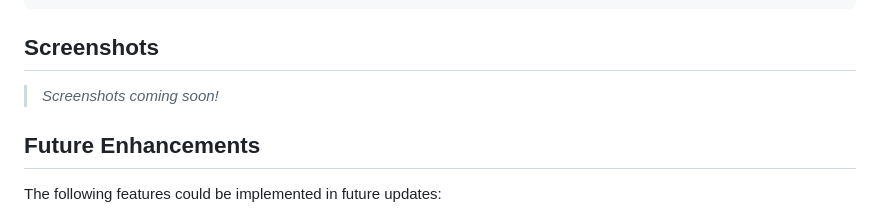
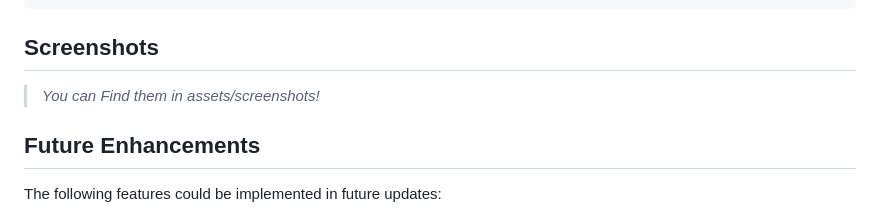
Before and after one commit to InemesitMatthew/minimal-notes-app, a Markdown page: README.md, the part around the change. Drawn GitHub-style.

Commit message:
updated readme with screenshots

```diff
--- a/README.md
+++ b/README.md
@@ -149,7 +149,7 @@ dependencies:
 
 ## Screenshots
 
-> _Screenshots coming soon!_
+> _You can Find them in assets/screenshots!_
 
 ## Future Enhancements
 
```
